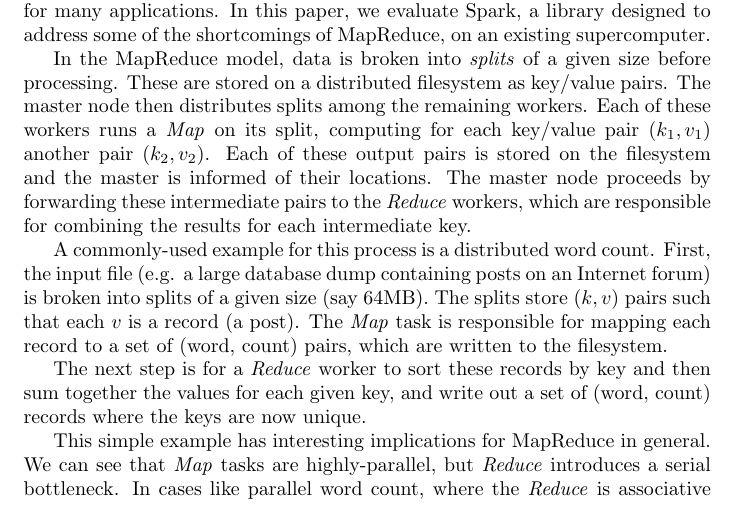
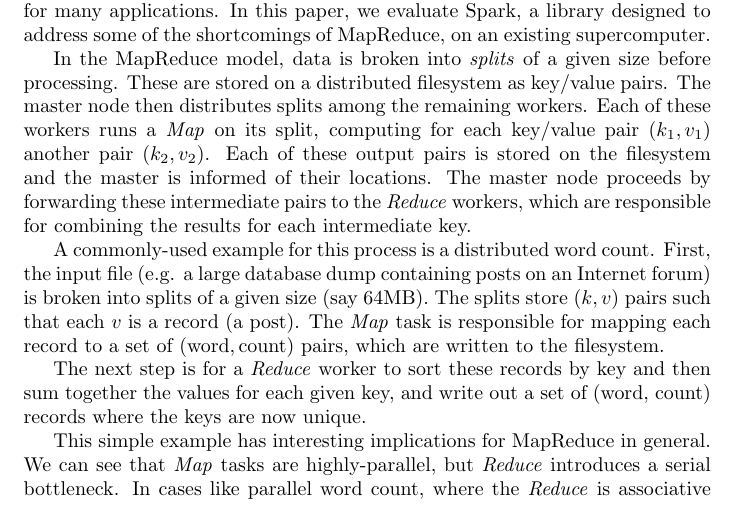
Before and after one commit to HPSC-Spark/Paper, a LaTeX document (paper.tex): part of page 1 of 6, cut so that both start at the same text. Compiled offline with pdfLaTeX.

Commit message:
Minor formatting change to intro

```diff
--- a/paper.tex
+++ b/paper.tex
@@ -38,8 +38,8 @@ A commonly-used example for this process is a distributed word count. First,
 the input file (e.g. a large database dump containing posts on an Internet
 forum) is broken into splits of a given size (say 64MB). The splits store
 $(k, v)$ pairs such that each $v$ is a record (a post). The \emph{Map} task
-is responsible for mapping each record to a set of (word, count) pairs,
-which are written to the filesystem.
+is responsible for mapping each record to a set of $(\mbox{word}, \mbox{count})$
+pairs, which are written to the filesystem.
 
 The next step is for a \emph{Reduce} worker to sort these records by key
 and then sum together the values for each given key, and write out
```
